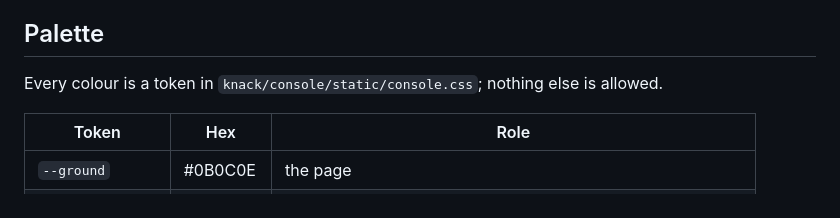
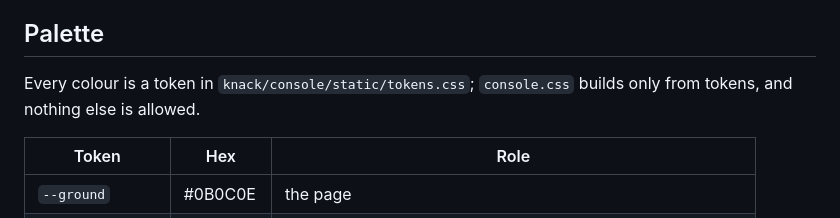
Before and after one commit to vedntzz/Knack, a Markdown page: DESIGN.md, the part around the change. Rendered like a GitHub page.

```diff
--- a/DESIGN.md
+++ b/DESIGN.md
@@ -18,7 +18,7 @@ The console, the agent's code and every figure Knack measured sit on a cool near
 Refactoring UI (hierarchy by weight and shade first, space between groups larger than within, depth from lightness, fewer borders) and the 8-point grid (4, 8, 12, 16, 24, 32, 48, 64). Sentence case. No monospace except code, hashes and commands. No eyebrows, no tracked capitals, no hairline rules, no shadows at rest, no icons in tinted squares.
 
 ## Palette
-Every colour is a token in `knack/console/static/console.css`; nothing else is allowed.
+Every colour is a token in `knack/console/static/tokens.css`; `console.css` builds only from tokens, and nothing else is allowed.
 
 | Token | Hex | Role |
 |---|---|---|
```
Also changed, not shown: knack/console/NOTES.md (+8 -1 lines).
